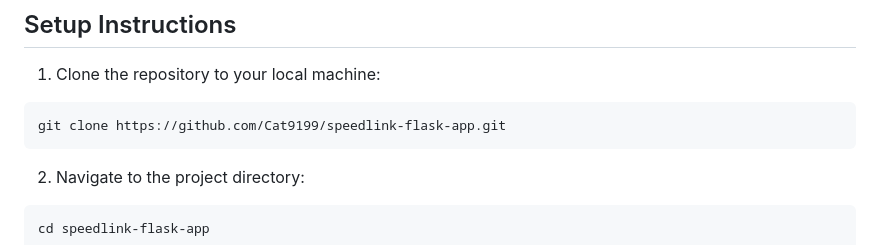
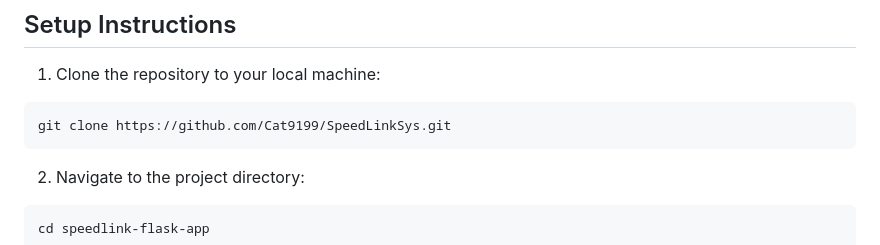
Before and after one commit to Cat9199/SpeedLinkSys, a Markdown page: README.md, the part around the change. Drawn GitHub-style.

````diff
--- a/README.md
+++ b/README.md
@@ -31,7 +31,7 @@ This application provides functionalities for managing shipments, shippers, deli
 
 1. Clone the repository to your local machine:
 ```
-git clone https://github.com/Cat9199/speedlink-flask-app.git
+git clone https://github.com/Cat9199/SpeedLinkSys.git
 ```
 
 2. Navigate to the project directory:
````
